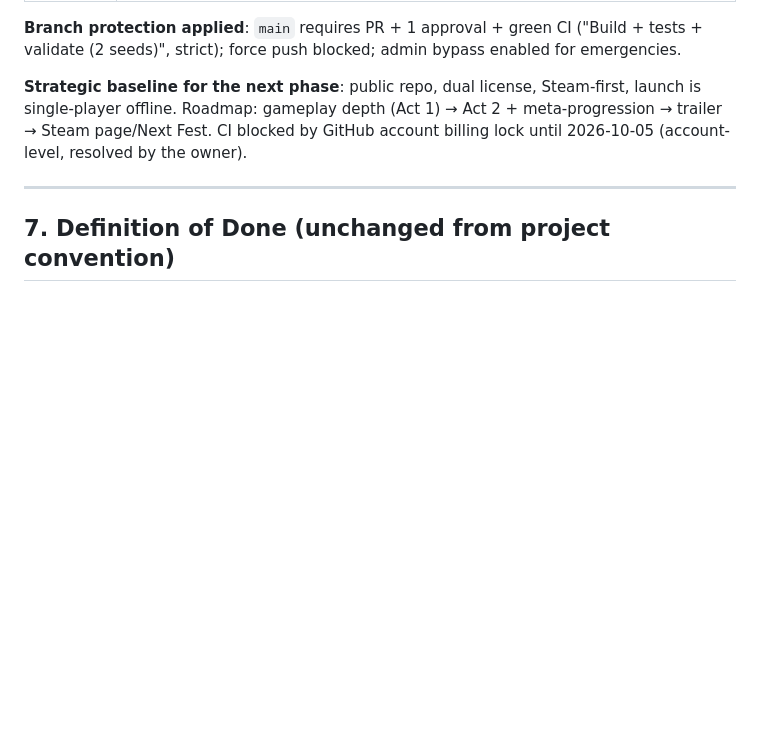
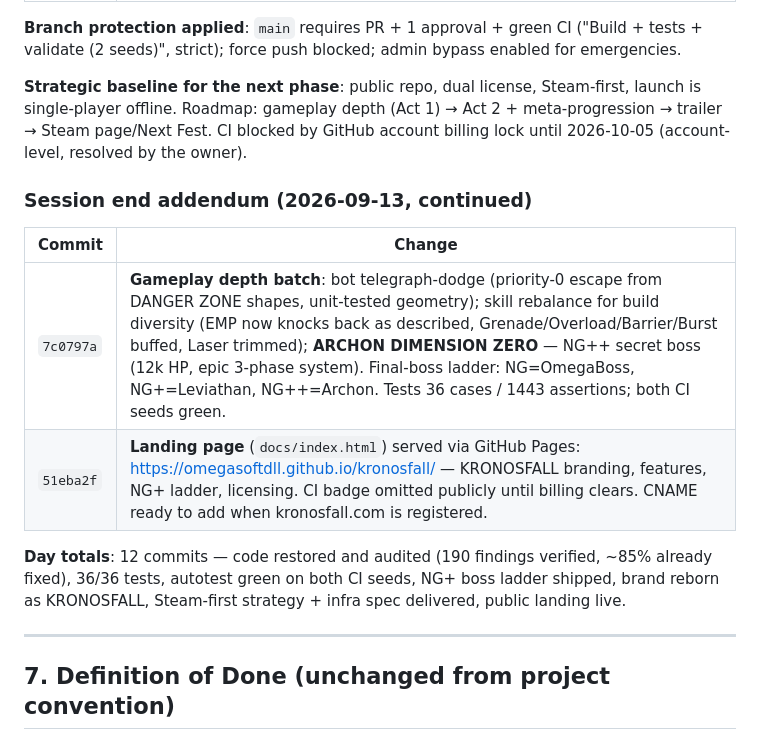
Before and after one commit to OmegaSoftDLL/darknet-prototype, a Markdown page: audit/2026-09-13-resumption-audit.md, the part around the change. Rendered like a GitHub page; blank space fills up the shorter version.

Commit message:
docs: session-end addendum — gameplay batch + landing page
Closes the 2026-09-13 resumption record: bot telegraph-dodge, skill\nrebalance, ARCHON DIMENSION ZERO (NG++), landing page live at\nomegasoftdll.github.io/kronosfall. Day totals: 12 commits, 36/36\ntests, both CI seeds green, KRONOSFALL rebrand complete.

```diff
--- a/audit/2026-09-13-resumption-audit.md
+++ b/audit/2026-09-13-resumption-audit.md
@@ -251,6 +251,15 @@ addressed nearly everything). Verified-stale highlights:
 
 **Strategic baseline for the next phase**: public repo, dual license, Steam-first, launch is single-player offline. Roadmap: gameplay depth (Act 1) → Act 2 + meta-progression → trailer → Steam page/Next Fest. CI blocked by GitHub account billing lock until 2026-10-05 (account-level, resolved by the owner).
 
+### Session end addendum (2026-09-13, continued)
+
+| Commit | Change |
+|---|---|
+| `7c0797a` | **Gameplay depth batch**: bot telegraph-dodge (priority-0 escape from DANGER ZONE shapes, unit-tested geometry); skill rebalance for build diversity (EMP now knocks back as described, Grenade/Overload/Barrier/Burst buffed, Laser trimmed); **ARCHON DIMENSION ZERO** — NG++ secret boss (12k HP, epic 3-phase system). Final-boss ladder: NG=OmegaBoss, NG+=Leviathan, NG++=Archon. Tests 36 cases / 1443 assertions; both CI seeds green. |
+| `51eba2f` | **Landing page** (`docs/index.html`) served via GitHub Pages: https://omegasoftdll.github.io/kronosfall/ — KRONOSFALL branding, features, NG+ ladder, licensing. CI badge omitted publicly until billing clears. CNAME ready to add when kronosfall.com is registered. |
+
+**Day totals**: 12 commits — code restored and audited (190 findings verified, ~85% already fixed), 36/36 tests, autotest green on both CI seeds, NG+ boss ladder shipped, brand reborn as KRONOSFALL, Steam-first strategy + infra spec delivered, public landing live.
+
 ---
 
 ## 7. Definition of Done (unchanged from project convention)
```
